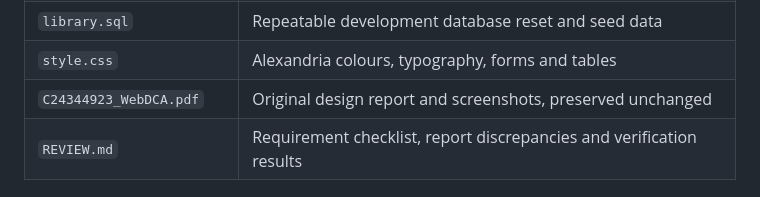
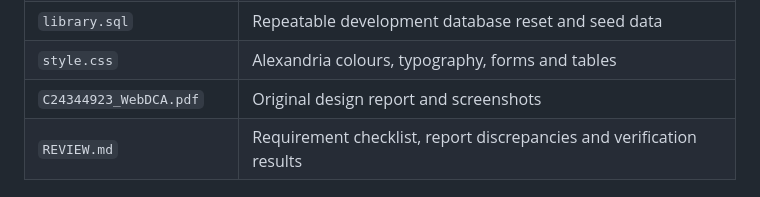
Before and after one commit to Danas-S/Library_of_Alexandria_Book_Reservation_Website, a Markdown page: README.md, the part around the change. Drawn GitHub-style.

```diff
--- a/README.md
+++ b/README.md
@@ -107,7 +107,7 @@ Anonymous visitors can search and see availability, but reservation actions and
 | `db_config.sample.php` | Example for an optional, untracked local configuration |
 | `library.sql` | Repeatable development database reset and seed data |
 | `style.css` | Alexandria colours, typography, forms and tables |
-| `C24344923_WebDCA.pdf` | Original design report and screenshots, preserved unchanged |
+| `C24344923_WebDCA.pdf` | Original design report and screenshots |
 | `REVIEW.md` | Requirement checklist, report discrepancies and verification results |
 
 ## Security
```
